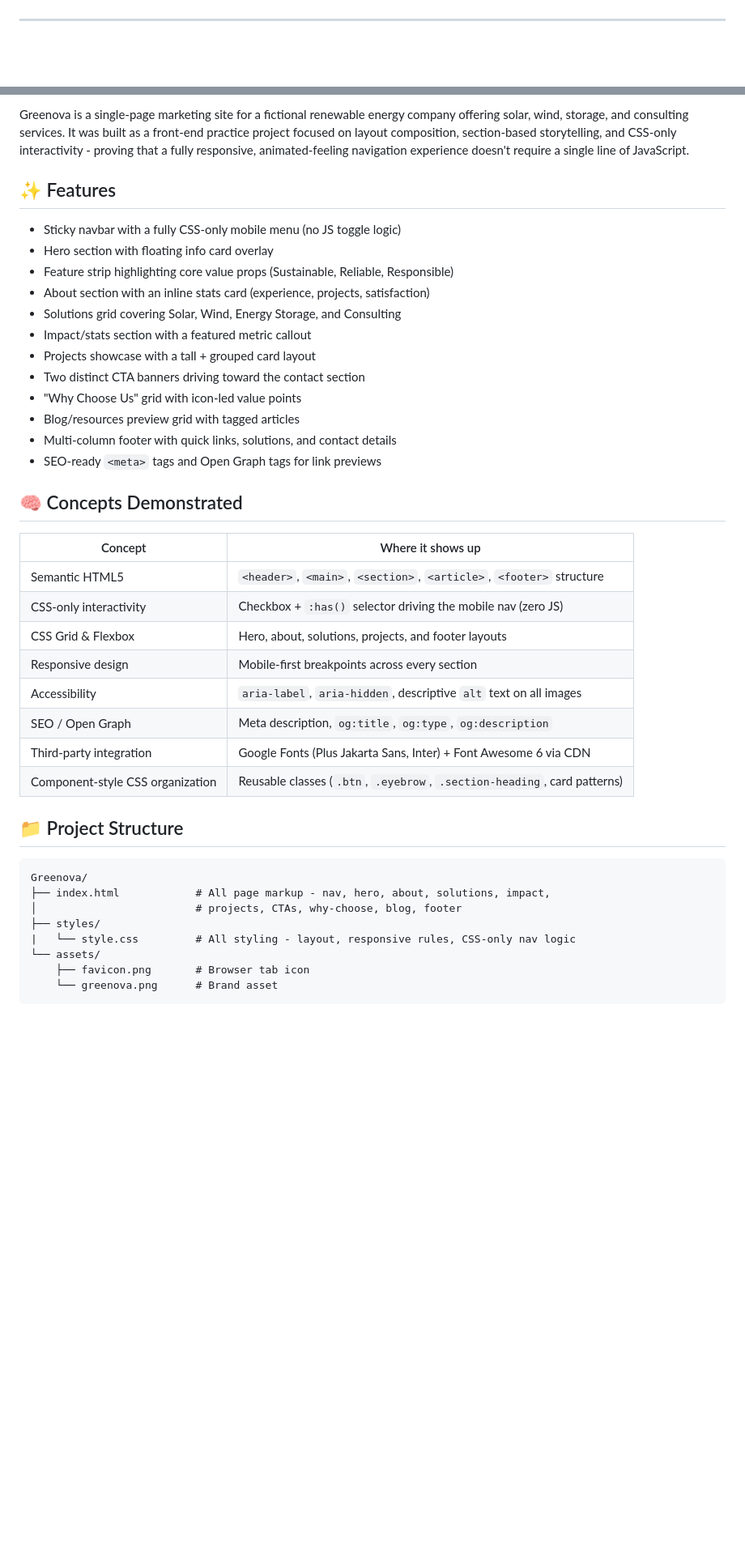
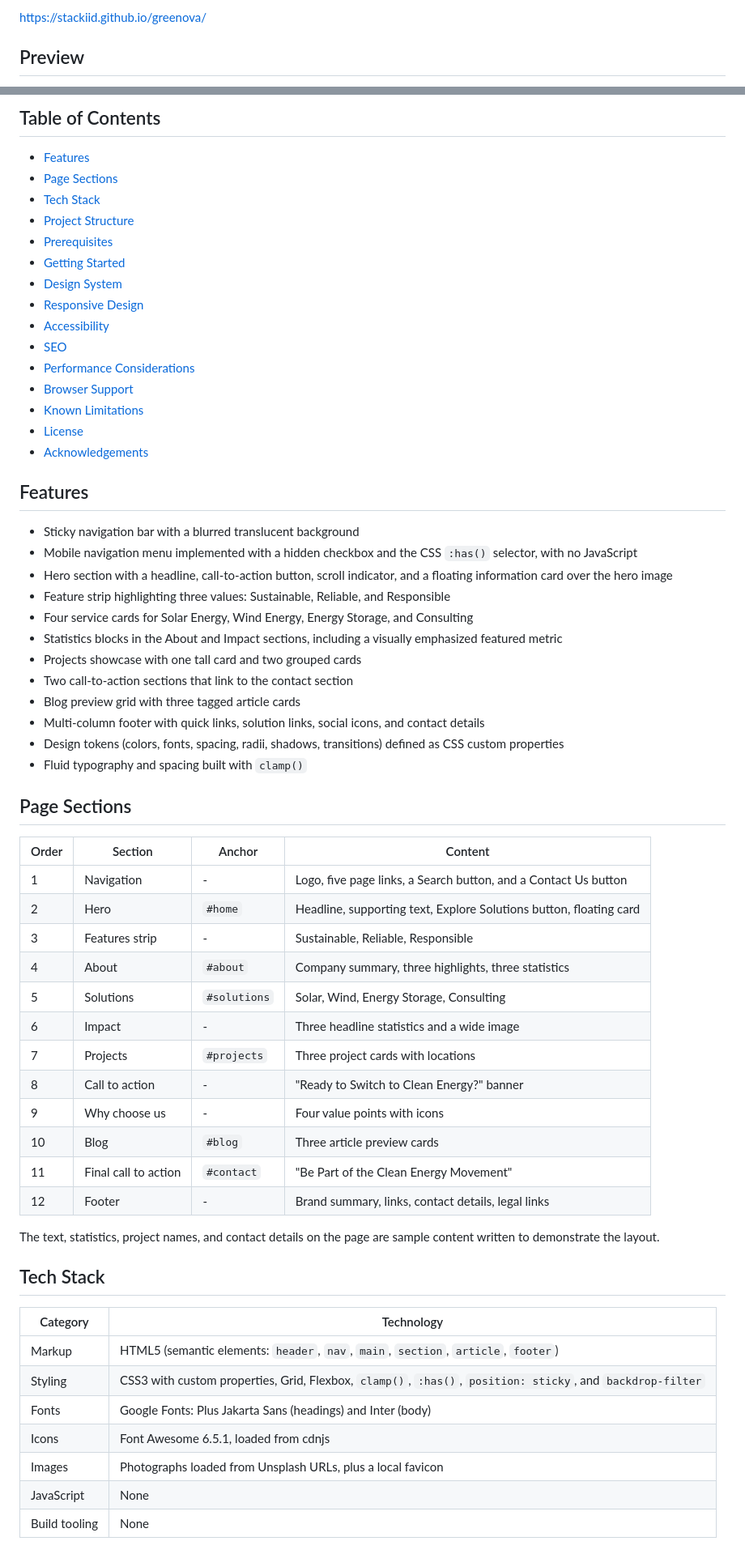
Before and after one commit to stackiid/greenova, a Markdown page: README.md, 2 parts joined by grey strips. Shown at 81% size. Rendered like a GitHub page; blank space fills up the shorter version.

Commit message:
docs: update README documentation

````diff
--- a/README.md
+++ b/README.md
@@ -8,5 +11,5 @@ A responsive marketing landing page for a renewable energy company, built with p
 
-</div>
+[https://stackiid.github.io/greenova/](https://stackiid.github.io/greenova/)
 
----
+## Preview
 
@@ -14,42 +17,65 @@ A responsive marketing landing page for a renewable energy company, built with p
 
-Greenova is a single-page marketing site for a fictional renewable energy company offering solar, wind, storage, and consulting services. It was built as a front-end practice project focused on layout composition, section-based storytelling, and CSS-only interactivity - proving that a fully responsive, animated-feeling navigation experience doesn't require a single line of JavaScript.
+## Table of Contents
 
-## ✨ Features
+- [Features](#features)
+- [Page Sections](#page-sections)
+- [Tech Stack](#tech-stack)
+- [Project Structure](#project-structure)
+- [Prerequisites](#prerequisites)
+- [Getting Started](#getting-started)
+- [Design System](#design-system)
+- [Responsive Design](#responsive-design)
+- [Accessibility](#accessibility)
+- [SEO](#seo)
+- [Performance Considerations](#performance-considerations)
+- [Browser Support](#browser-support)
+- [Known Limitations](#known-limitations)
+- [License](#license)
+- [Acknowledgements](#acknowledgements)
 
-- Sticky navbar with a fully CSS-only mobile menu (no JS toggle logic)
-- Hero section with floating info card overlay
-- Feature strip highlighting core value props (Sustainable, Reliable, Responsible)
-- About section with an inline stats card (experience, projects, satisfaction)
-- Solutions grid covering Solar, Wind, Energy Storage, and Consulting
-- Impact/stats section with a featured metric callout
-- Projects showcase with a tall + grouped card layout
-- Two distinct CTA banners driving toward the contact section
-- "Why Choose Us" grid with icon-led value points
-- Blog/resources preview grid with tagged articles
-- Multi-column footer with quick links, solutions, and contact details
-- SEO-ready `<meta>` tags and Open Graph tags for link previews
+## Features
 
-## 🧠 Concepts Demonstrated
+- Sticky navigation bar with a blurred translucent background
+- Mobile navigation menu implemented with a hidden checkbox and the CSS `:has()` selector, with no JavaScript
+- Hero section with a headline, call-to-action button, scroll indicator, and a floating information card over the hero image
+- Feature strip highlighting three values: Sustainable, Reliable, and Responsible
+- Four service cards for Solar Energy, Wind Energy, Energy Storage, and Consulting
+- Statistics blocks in the About and Impact sections, including a visually emphasized featured metric
+- Projects showcase with one tall card and two grouped cards
+- Two call-to-action sections that link to the contact section
+- Blog preview grid with three tagged article cards
+- Multi-column footer with quick links, solution links, social icons, and contact details
+- Design tokens (colors, fonts, spacing, radii, shadows, transitions) defined as CSS custom properties
+- Fluid typography and spacing built with `clamp()`
 
-| Concept                          | Where it shows up                                                        |
-| -------------------------------- | ------------------------------------------------------------------------ |
-| Semantic HTML5                   | `<header>`, `<main>`, `<section>`, `<article>`, `<footer>` structure     |
-| CSS-only interactivity           | Checkbox + `:has()` selector driving the mobile nav (zero JS)            |
-| CSS Grid & Flexbox               | Hero, about, solutions, projects, and footer layouts                     |
-| Responsive design                | Mobile-first breakpoints across every section                            |
-| Accessibility                    | `aria-label`, `aria-hidden`, descriptive `alt` text on all images        |
-| SEO / Open Graph                 | Meta description, `og:title`, `og:type`, `og:description`                |
-| Third-party integration          | Google Fonts (Plus Jakarta Sans, Inter) + Font Awesome 6 via CDN         |
-| Component-style CSS organization | Reusable classes (`.btn`, `.eyebrow`, `.section-heading`, card patterns) |
+## Page Sections
 
-## 📁 Project Structure
+| Order | Section | Anchor | Content |
+| --- | --- | --- | --- |
+| 1 | Navigation | - | Logo, five page links, a Search button, and a Contact Us button |
+| 2 | Hero | `#home` | Headline, supporting text, Explore Solutions button, floating card |
+| 3 | Features strip | - | Sustainable, Reliable, Responsible |
+| 4 | About | `#about` | Company summary, three highlights, three statistics |
+| 5 | Solutions | `#solutions` | Solar, Wind, Energy Storage, Consulting |
+| 6 | Impact | - | Three headline statistics and a wide image |
+| 7 | Projects | `#projects` | Three project cards with locations |
+| 8 | Call to action | - | "Ready to Switch to Clean Energy?" banner |
+| 9 | Why choose us | - | Four value points with icons |
+| 10 | Blog | `#blog` | Three article preview cards |
+| 11 | Final call to action | `#contact` | "Be Part of the Clean Energy Movement" |
+| 12 | Footer | - | Brand summary, links, contact details, legal links |
 
-```
-Greenova/
-├── index.html            # All page markup - nav, hero, about, solutions, impact,
-│                         # projects, CTAs, why-choose, blog, footer
-├── styles/
-|   └── style.css         # All styling - layout, responsive rules, CSS-only nav logic
-└── assets/
-    ├── favicon.png       # Browser tab icon
-    └── greenova.png      # Brand asset
+The text, statistics, project names, and contact details on the page are sample content written to demonstrate the layout.
+
+## Tech Stack
+
+| Category | Technology |
+| --- | --- |
+| Markup | HTML5 (semantic elements: `header`, `nav`, `main`, `section`, `article`, `footer`) |
+| Styling | CSS3 with custom properties, Grid, Flexbox, `clamp()`, `:has()`, `position: sticky`, and `backdrop-filter` |
+| Fonts | Google Fonts: Plus Jakarta Sans (headings) and Inter (body) |
+| Icons | Font Awesome 6.5.1, loaded from cdnjs |
+| Images | Photographs loaded from Unsplash URLs, plus a local favicon |
+| JavaScript | None |
+| Build tooling | None |
+
````
Also changed, not shown: other parts of README.md (+121 -24 lines).
